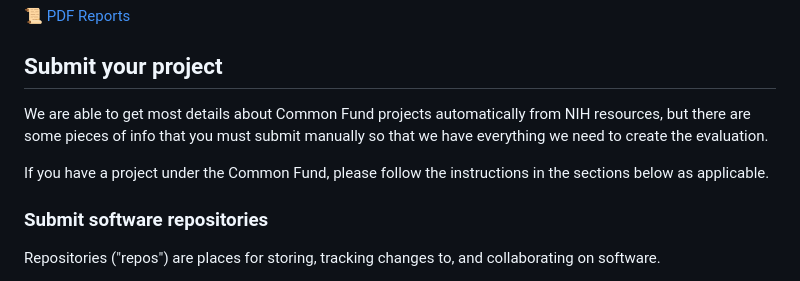
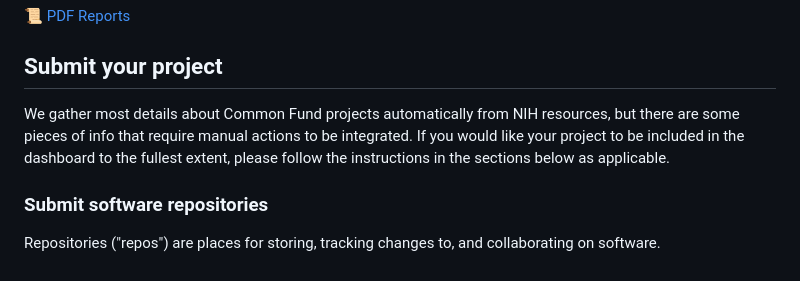
Before and after one commit to nih-cfde/icc-eval-core, a Markdown page: README.md, the part around the change. Drawn GitHub-style.

```diff
--- a/README.md
+++ b/README.md
@@ -19,9 +19,8 @@ The evaluation can be viewed as a live webapp dashboard or as separate PDF repor
 
 ## Submit your project
 
-We are able to get most details about Common Fund projects automatically from NIH resources, but there are some pieces of info that you must submit manually so that we have everything we need to create the evaluation.
-
-If you have a project under the Common Fund, please follow the instructions in the sections below as applicable.
+We gather most details about Common Fund projects automatically from NIH resources, but there are some pieces of info that require manual actions to be integrated.
+If you would like your project to be included in the dashboard to the fullest extent, please follow the instructions in the sections below as applicable.
 
 ### Submit software repositories
 
```
